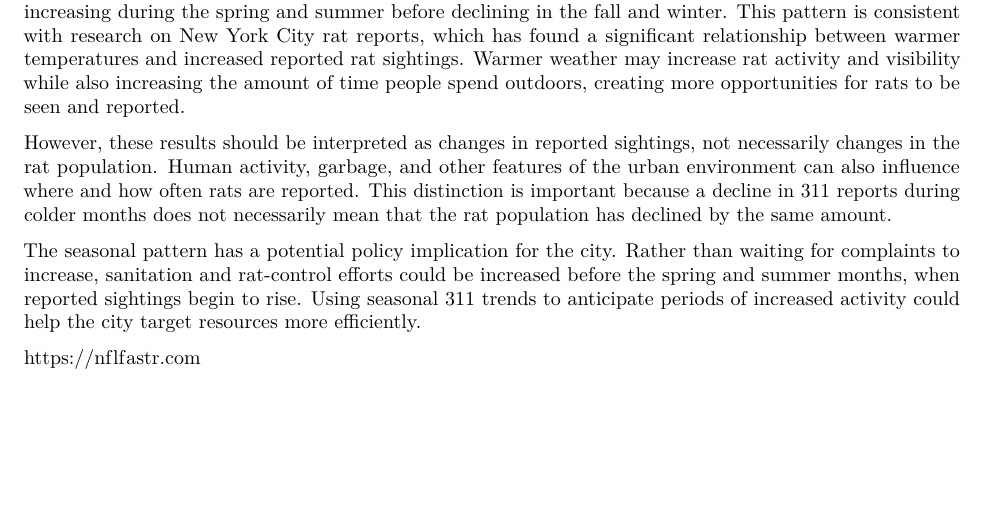
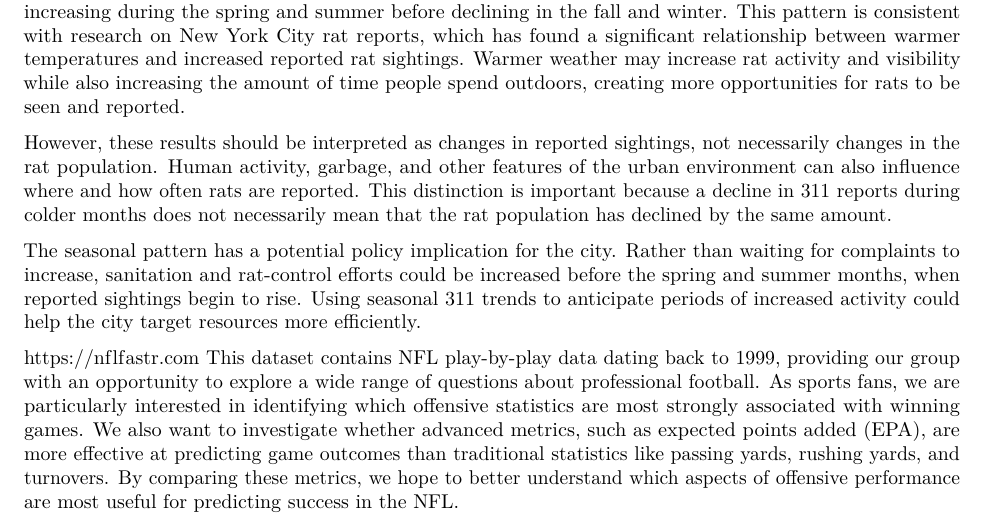
Before and after one commit to drolaust1119/ec242project1, an R Markdown document (ec242project1BB.Rmd): part of page 4 of 4, cut so that both start at the same text, the shorter picture padded with empty space. Rendered offline with R 4.5, knitr and Pandoc, then LaTeX, with nearby package versions; some code elsewhere in the file could not run offline; column names are cleaned by a stand-in for the janitor package.

Commit message:
Include NFL dataset overview and analysis goals
Added context about the NFL dataset and its implications for analyzing game outcomes.

```diff
--- a/ec242project1BB.Rmd
+++ b/ec242project1BB.Rmd
@@ -163,3 +163,4 @@ However, these results should be interpreted as changes in reported sightings, n
 The seasonal pattern has a potential policy implication for the city. Rather than waiting for complaints to increase, sanitation and rat-control efforts could be increased before the spring and summer months, when reported sightings begin to rise. Using seasonal 311 trends to anticipate periods of increased activity could help the city target resources more efficiently.
 
 https://nflfastr.com
+This dataset contains NFL play-by-play data dating back to 1999, providing our group with an opportunity to explore a wide range of questions about professional football. As sports fans, we are particularly interested in identifying which offensive statistics are most strongly associated with winning games. We also want to investigate whether advanced metrics, such as expected points added (EPA), are more effective at predicting game outcomes than traditional statistics like passing yards, rushing yards, and turnovers. By comparing these metrics, we hope to better understand which aspects of offensive performance are most useful for predicting success in the NFL.
```
